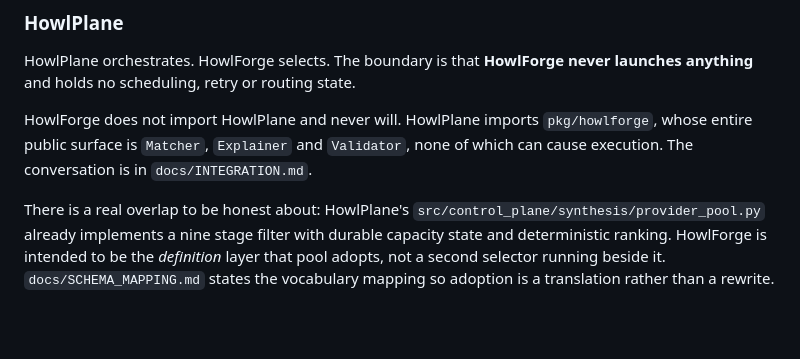
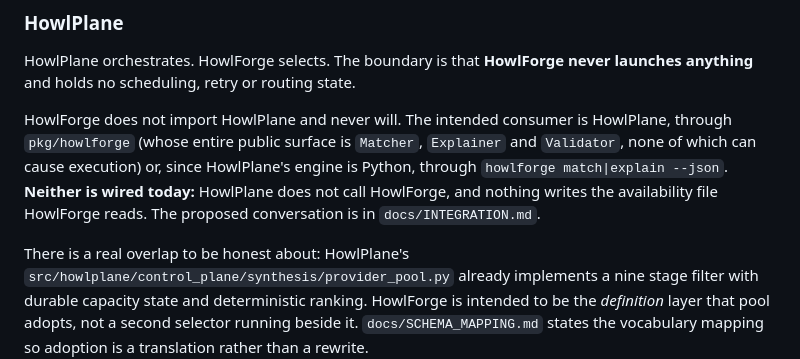
Before and after one commit to howlcipher/howlforge, a Markdown page: ARCHITECTURE.md, the part around the change. Drawn GitHub-style; blank space fills up the shorter version.

```diff
--- a/ARCHITECTURE.md
+++ b/ARCHITECTURE.md
@@ -276,13 +276,16 @@ observation. Re-running it is HowlProof's job.
 HowlPlane orchestrates. HowlForge selects. The boundary is that **HowlForge
 never launches anything** and holds no scheduling, retry or routing state.
 
-HowlForge does not import HowlPlane and never will. HowlPlane imports
-`pkg/howlforge`, whose entire public surface is `Matcher`, `Explainer` and
-`Validator`, none of which can cause execution. The conversation is in
+HowlForge does not import HowlPlane and never will. The intended consumer is
+HowlPlane, through `pkg/howlforge` (whose entire public surface is `Matcher`,
+`Explainer` and `Validator`, none of which can cause execution) or, since
+HowlPlane's engine is Python, through `howlforge match|explain --json`.
+**Neither is wired today:** HowlPlane does not call HowlForge, and nothing
+writes the availability file HowlForge reads. The proposed conversation is in
 `docs/INTEGRATION.md`.
 
 There is a real overlap to be honest about: HowlPlane's
-`src/control_plane/synthesis/provider_pool.py` already implements a nine stage
+`src/howlplane/control_plane/synthesis/provider_pool.py` already implements a nine stage
 filter with durable capacity state and deterministic ranking. HowlForge is
 intended to be the *definition* layer that pool adopts, not a second selector
 running beside it. `docs/SCHEMA_MAPPING.md` states the vocabulary mapping so
```
Also changed, not shown: docs/INTEGRATION.md (+10 -1 lines), docs/SCHEMA_MAPPING.md (+1 -1 lines).
